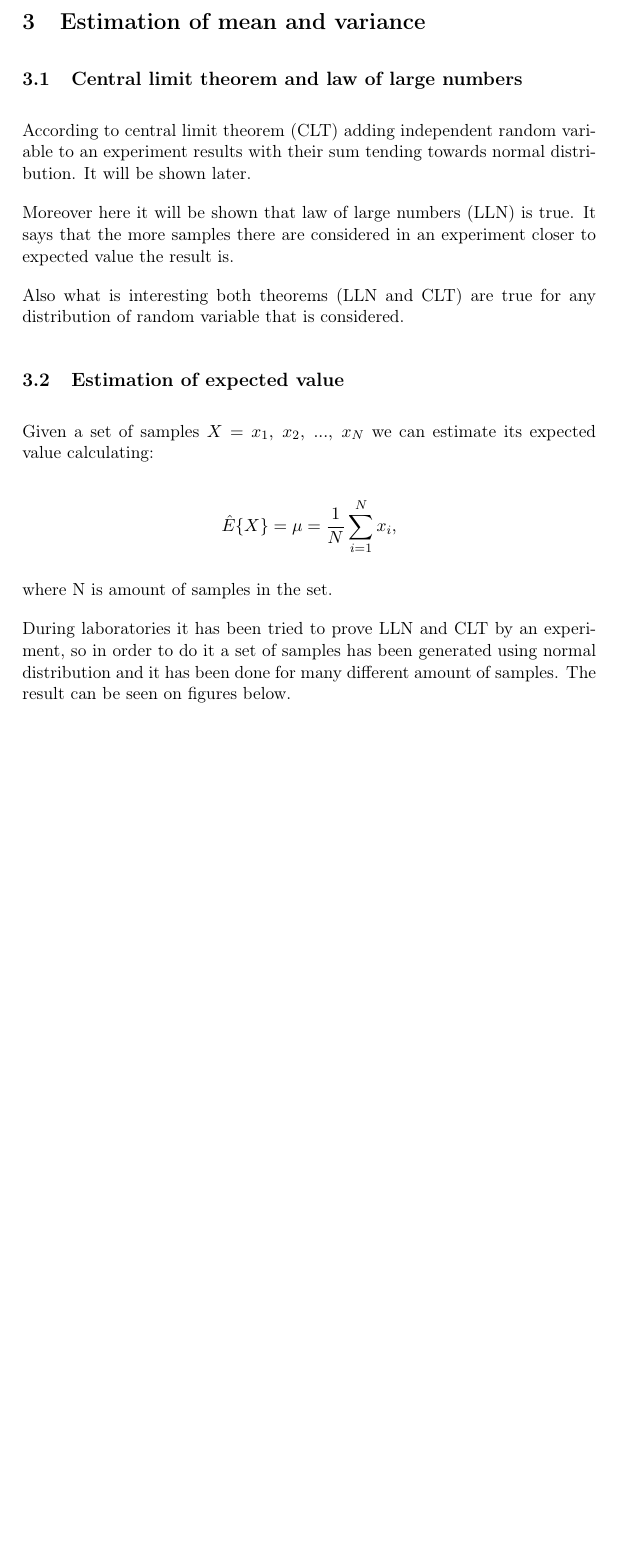
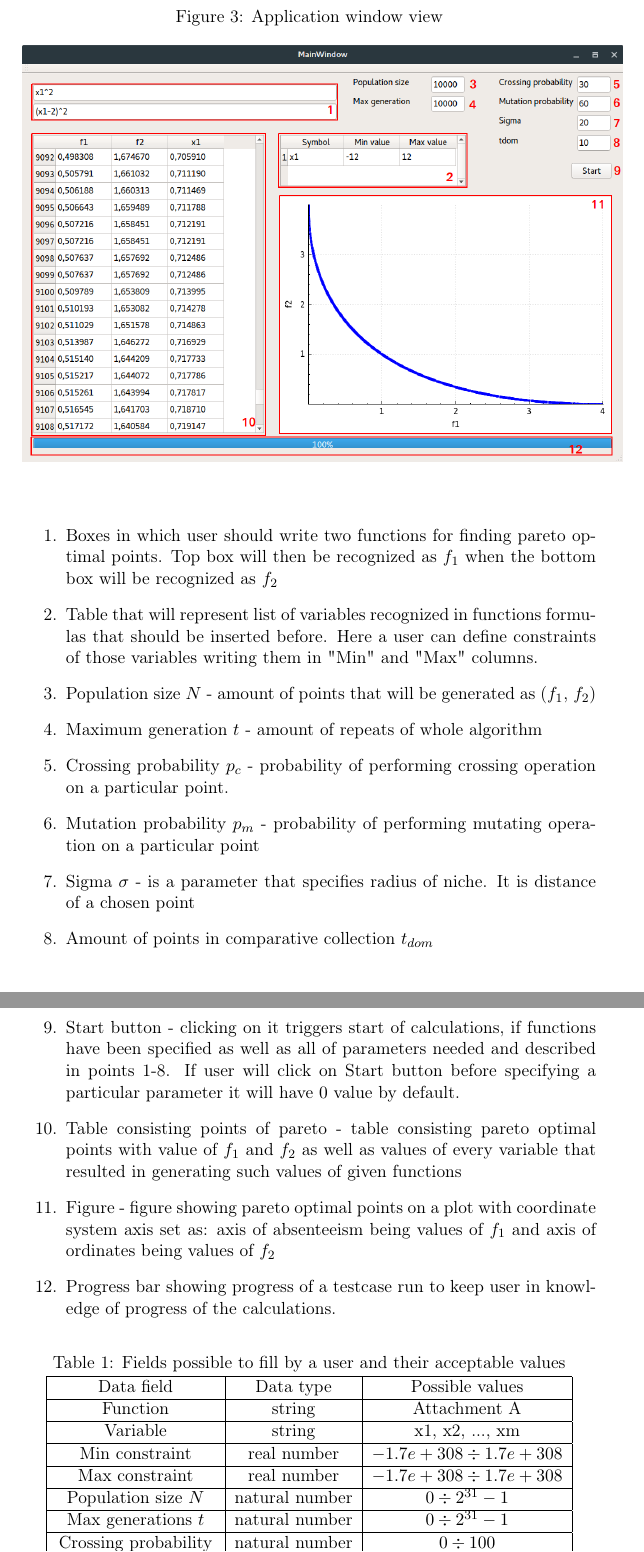
Before and after one commit to Klapeyron/OptimizationProject, a LaTeX document (report/Report.tex): part of page 3 of 3 before the commit and two parts of pages 5 and 6 of 6 after it, the two joined at a grey line, cut at the place of the change, the shorter picture padded with empty space. Compiled offline with pdfLaTeX.

Commit message:
Some work on the Report

```diff
--- a/report/Report.tex
+++ b/report/Report.tex
@@ -122,12 +140,52 @@
 
 
-	\section{Estimation of mean and variance}
-	\subsection{Central limit theorem and law of large numbers}
+	\begin{figure}[H]
+	\caption{Application window view}
+	\centering
+	\includegraphics[scale=0.35]{application}
+	\label{fig:app_window}
+	\end{figure}
 
-	According to central limit theorem (CLT) adding independent random variable
-	to an experiment results with their sum tending towards normal distribution.
-	It will be shown later.
+	\begin{enumerate}
+		\item Boxes in which user should write two functions for finding pareto
+			optimal points. Top box will then be recognized as $f_{1}$ when the
+			bottom box will be recognized as $f_{2}$
+		\item Table that will represent list of variables recognized in functions
+			formulas that should be inserted before. Here a user can define
+			constraints of those variables writing them in "Min" and "Max" columns.
+		\item Population size $N$ - amount of points that will be generated as
+			($f_{1}$, $f_{2}$)
+		\item Maximum generation $t$ - amount of repeats of whole algorithm
+		\item Crossing probability $p_{c}$ - probability of performing crossing
+			operation on a particular point.
+		\item Mutation probability $p_{m}$ - probability of performing mutating
+			operation on a particular point
+		\item Sigma $\sigma$ - is a parameter that specifies radius of niche. It is
+			distance of a chosen point
+		\item Amount of points in comparative collection $t_{dom}$
+		\item Start button - clicking on it triggers start of calculations, if
+			functions have been specified as well as all of parameters needed and
+			described in points 1-8. If user will click on Start button before
+			specifying a particular parameter it will have $0$ value by default.
+		\item Table consisting points of pareto - table consisting pareto optimal
+			points with value of $f_{1}$ and $f_{2}$ as well as values of every
+			variable that resulted in generating such values of given functions
+		\item Figure - figure showing pareto optimal points on a plot with
+			coordinate system axis set as: axis of absenteeism being values of
+			$f_{1}$ and axis of ordinates being values of $f_{2}$
+		\item Progress bar showing progress of a testcase run to keep user in
+			knowledge of progress of the calculations.
 
-	Moreover here it will be shown that law of large numbers (LLN) is true.
-	It says that the more samples there are considered in an experiment closer
-	to expected value the result is.
+		\begin{center}
+		\captionof{table}{Fields possible to fill by a user and their acceptable
+			values}
+		\begin{tabular}{| c | c | c |}
+			\hline
+			Data field & Data type & Possible values\\ \hline
+			Function & string & Attachment A\\ \hline
+			Variable & string & x1, x2, ..., xm \\ \hline
+			Min constraint & real number & $-1.7e+308 \div 1.7e+308$\\ \hline
+			Max constraint & real number & $-1.7e+308 \div 1.7e+308$\\ \hline
+			Population size $N$ & natural number & $0 \div 2^{31}-1$ \\ \hline
+			Max generations $t$ & natural number & $0 \div 2^{31}-1$ \\ \hline
+			Crossing probability & natural number & $0 \div 100$ \\ \hline
@@ -134,27 +196,6 @@
+		\end{tabular}
+		\end{center}
 
-	Also what is interesting both theorems (LLN and CLT) are true for any
-	distribution of random variable that is considered.
-
-	\subsection{Estimation of expected value}
-
-	Given a set of samples $X={x_{1},\ x_{2},\ ...,\ x_{N}}$ we can estimate
-	its expected value calculating:
-
-	$$\hat{E}\{X\}=\mu=\frac{1}{N}\sum_{i=1}^{N}x_{i},$$
-
-	where N is amount of samples in the set.
-
-	During laboratories it has been tried to prove LLN and CLT by an experiment,
-	so in order to do it a set of samples has been generated using normal
-	distribution and it has been done for many different amount of samples.
-	The result can be seen on figures below.
-
-%	\begin{figure}[H]
-%	\caption{Plot showing value of expected value and how it depends on
-%		amount of samples in an experiment}
-%	\centering
-%	\includegraphics[scale=0.7]{ex_plot_convergence}
-%	\label{fig:ex_conv}
-%	\end{figure}
+	\end{enumerate}
 
 \end{document}
```
Also changed, not shown: report/application.png (added), report/comparative_set.png (added), report/pareto_definition.png (added), report/Report.tex (60 more changed lines).
